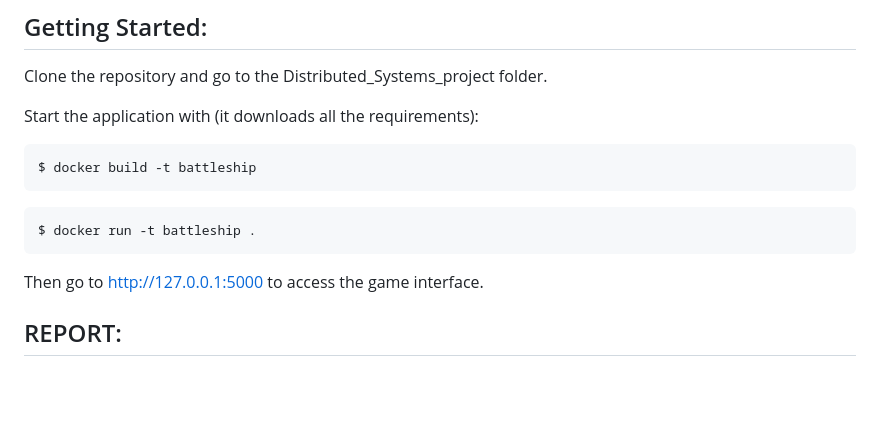
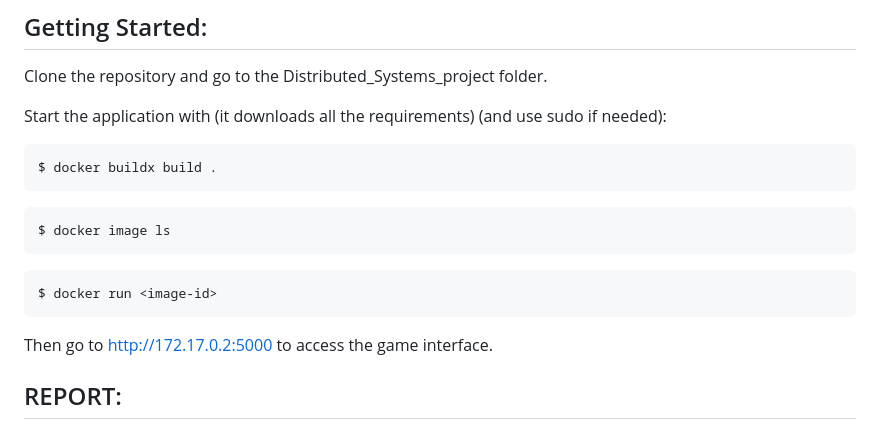
Before and after one commit to juusosar/Distributed_Systems_project, a Markdown page: Industry_track.md, the part around the change. Rendered like a GitHub page; blank space fills up the shorter version.

Commit message:
Updated docker instructions

````diff
--- a/Industry_track.md
+++ b/Industry_track.md
@@ -24,16 +24,20 @@ Used programming languages: Python, Html, SQL, CSS, JavaScript
 ## Getting Started:
 Clone the repository and go to the Distributed_Systems_project folder.
 
-Start the application with (it downloads all the requirements):
+Start the application with (it downloads all the requirements) (and use sudo if needed):
 ```console
-$ docker build -t battleship
+$ docker buildx build .
 ```
 
 ```console
-$ docker run -t battleship .
+$ docker image ls
 ```
 
-Then go to http://127.0.0.1:5000 to access the game interface.
+```console
+$ docker run <image-id>
+```
+
+Then go to http://172.17.0.2:5000 to access the game interface.
 
 
 ## REPORT:
````
